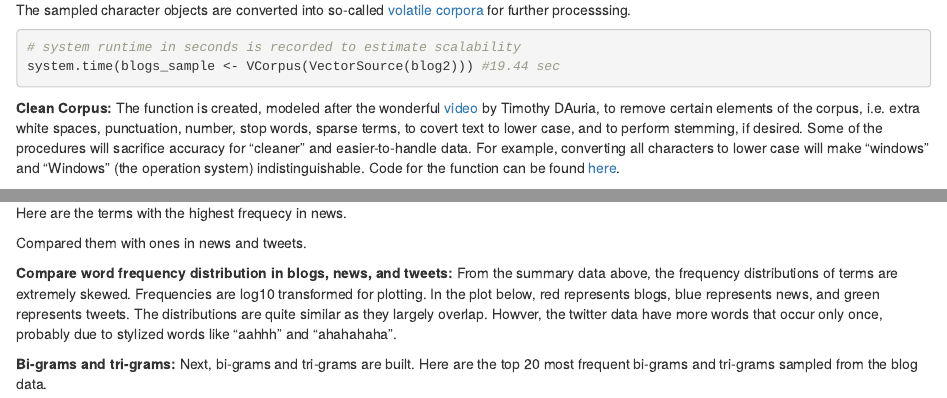
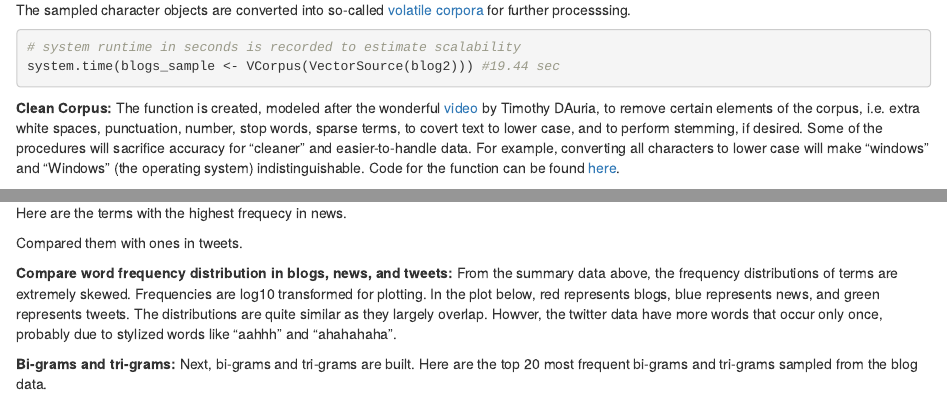
Before and after one commit to coopersnail/coursera_ds_capstone, an R Markdown document (capstone_swiftkey_eda.Rmd): the page in a window 1100 px wide, from 1200 px down, and a second part further down, joined at a grey line. Rendered offline with R 4.5, knitr and Pandoc, with nearby package versions; the code chunks are not run, so their results and figures are left out.

Commit message:
fixed typo

````diff
--- a/capstone_swiftkey_eda.Rmd
+++ b/capstone_swiftkey_eda.Rmd
@@ -183,7 +183,7 @@ system.time(twit_sample <- VCorpus(VectorSource(twit2))) # 37.99 sec
 ```
 
 **Clean Corpus:**
-The function is created, modeled after the wonderful [video](http://www.youtube.com/watch?v=j1V2McKbkLo) by Timothy DAuria, to remove certain elements of the corpus, i.e. extra white spaces, punctuation, number, stop words, sparse terms, to covert text to lower case, and to perform stemming, if desired. Some of the procedures will sacrifice accuracy for "cleaner" and easier-to-handle data. For example, converting all characters to lower case will make "windows" and "Windows" (the operation system) indistinguishable. Code for the function can be found [here](https://github.com/coopersnail/coursera_ds_capstone).
+The function is created, modeled after the wonderful [video](http://www.youtube.com/watch?v=j1V2McKbkLo) by Timothy DAuria, to remove certain elements of the corpus, i.e. extra white spaces, punctuation, number, stop words, sparse terms, to covert text to lower case, and to perform stemming, if desired. Some of the procedures will sacrifice accuracy for "cleaner" and easier-to-handle data. For example, converting all characters to lower case will make "windows" and "Windows" (the operating system) indistinguishable. Code for the function can be found [here](https://github.com/coopersnail/coursera_ds_capstone).
 
 ```{r, results='hide', echo=FALSE}
 cleanCorpus <- function(corpus, remove_numbers = FALSE,
@@ -331,7 +332,7 @@ ggplot(ns_uni_20, aes(x=words, y=frequency)) +
     geom_text(aes(label=frequency), vjust = -0.5)
 ```
 
-Compared them with ones in news and tweets.
+Compared them with ones in tweets.
 
 ```{r, echo=FALSE, fig.width=10}
 ts_uni_row_total <- row_sums(ts_tdm)
````
Also changed, not shown: capstone_swiftkey_eda.Rmd (1 more changed lines).
